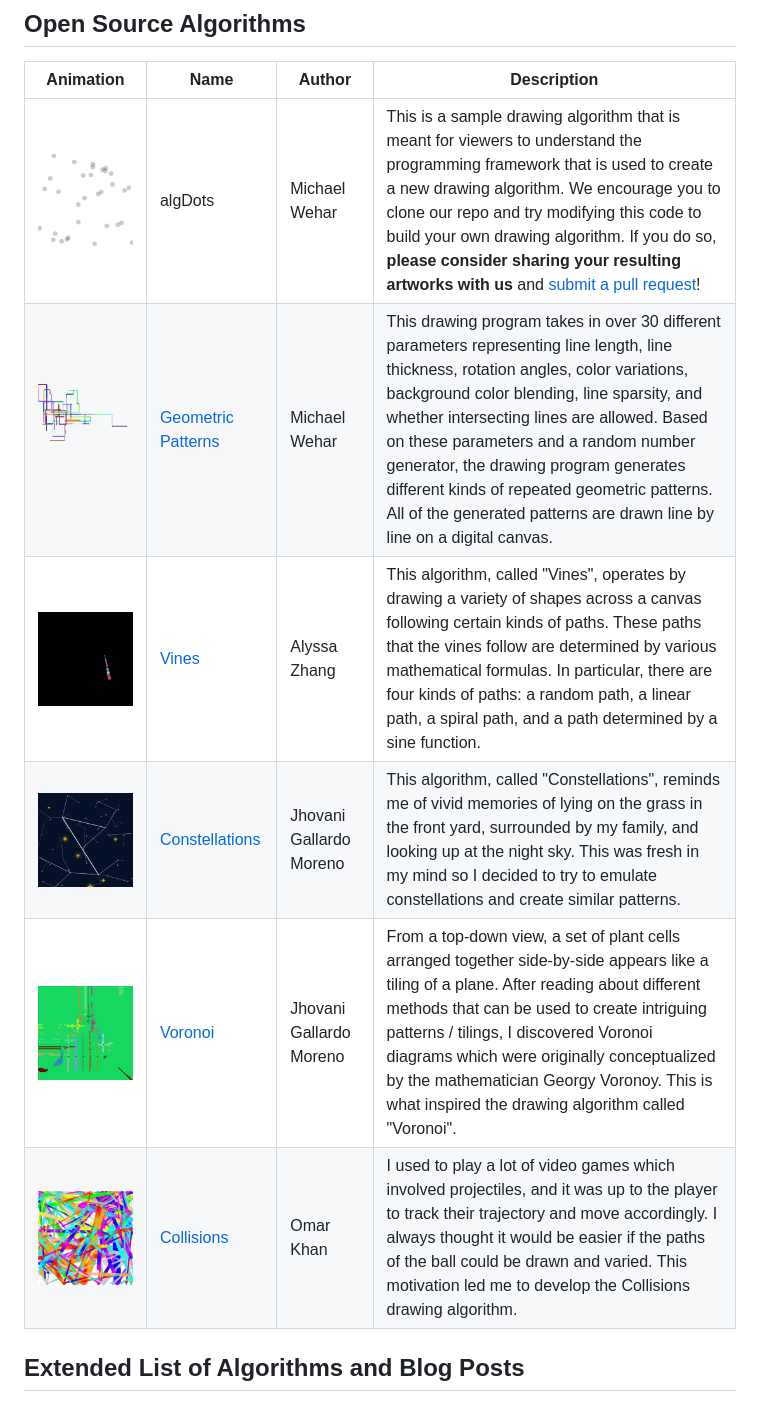
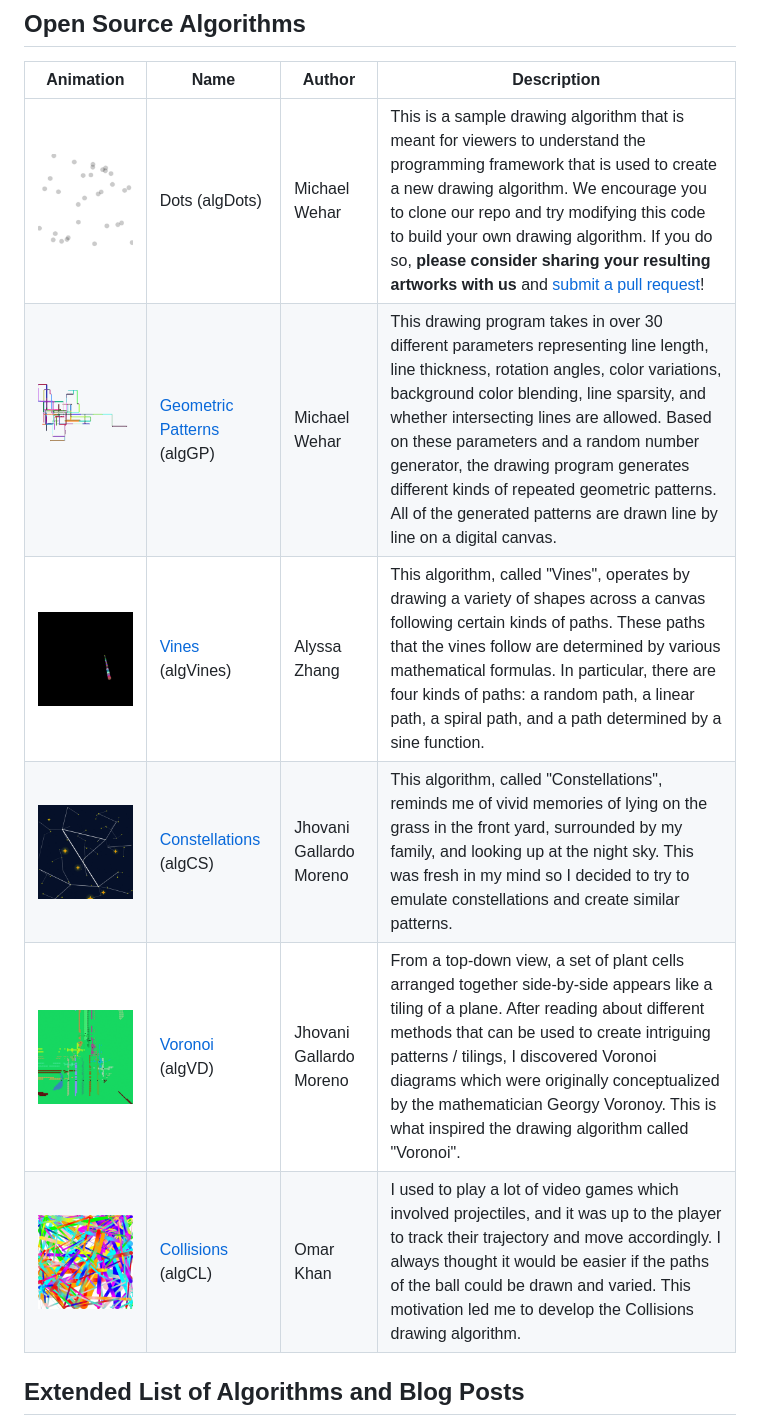
Before and after one commit to Algorithmically-Generated-Artwork/Drawing-Program, a Markdown page: README.md, the part around the change. Drawn GitHub-style.

Commit message:
Added short names for algorithms

```diff
--- a/README.md
+++ b/README.md
@@ -30,12 +30,12 @@
 
 | Animation | Name | Author | Description |
 |-----------|------|--------|-------------|
-| ![algDots Animation](https://github.com/Algorithmically-Generated-Artwork/Drawing-Program/blob/main/readme_images/algDots.gif) | algDots | Michael Wehar | This is a sample drawing algorithm that is meant for viewers to understand the programming framework that is used to create a new drawing algorithm.  We encourage you to clone our repo and try modifying this code to build your own drawing algorithm.  If you do so, **please consider sharing your resulting artworks with us** and [submit a pull request](https://github.com/Algorithmically-Generated-Artwork/Drawing-Program/pulls)! |
-| ![algGP Animation](https://github.com/Algorithmically-Generated-Artwork/Drawing-Program/blob/main/readme_images/algGP.gif) | [Geometric Patterns](https://michaelwehar.wordpress.com/2022/06/16/algorithmically-generated-visual-designs-geometric-patterns/) | Michael Wehar | This drawing program takes in over 30 different parameters representing line length, line thickness, rotation angles, color variations, background color blending, line sparsity, and whether intersecting lines are allowed. Based on these parameters and a random number generator, the drawing program generates different kinds of repeated geometric patterns. All of the generated patterns are drawn line by line on a digital canvas. |
-| ![algVines Animation](https://github.com/Algorithmically-Generated-Artwork/Drawing-Program/blob/main/readme_images/algVines.gif) | [Vines](https://michaelwehar.wordpress.com/2022/07/23/algorithmically-generated-visual-designs-5-vines/) | Alyssa Zhang | This algorithm, called "Vines", operates by drawing a variety of shapes across a canvas following certain kinds of paths. These paths that the vines follow are determined by various mathematical formulas. In particular, there are four kinds of paths: a random path, a linear path, a spiral path, and a path determined by a sine function. |
-| ![algCS Animation](https://github.com/Algorithmically-Generated-Artwork/Drawing-Program/blob/main/readme_images/algCS.gif) | [Constellations](https://michaelwehar.wordpress.com/2025/03/11/algoart-15-consellations/) | Jhovani Gallardo Moreno | This algorithm, called "Constellations", reminds me of vivid memories of lying on the grass in the front yard, surrounded by my family, and looking up at the night sky. This was fresh in my mind so I decided to try to emulate constellations and create similar patterns. |
-| ![algVD Animation](https://github.com/Algorithmically-Generated-Artwork/Drawing-Program/blob/main/readme_images/algVD.gif) | [Voronoi](https://michaelwehar.wordpress.com/2025/03/12/algoart-16-voronoi/) | Jhovani Gallardo Moreno | From a top-down view, a set of plant cells arranged together side-by-side appears like a tiling of a plane. After reading about different methods that can be used to create intriguing patterns / tilings, I discovered Voronoi diagrams which were originally conceptualized by the mathematician Georgy Voronoy. This is what inspired the drawing algorithm called "Voronoi". |
-| ![algCL Animation](https://github.com/Algorithmically-Generated-Artwork/Drawing-Program/blob/main/readme_images/algCL.gif) | [Collisions](https://michaelwehar.wordpress.com/2025/03/08/algoart-14-collisions/) | Omar Khan | I used to play a lot of video games which involved projectiles, and it was up to the player to track their trajectory and move accordingly. I always thought it would be easier if the paths of the ball could be drawn and varied. This motivation led me to develop the Collisions drawing algorithm. |
+| ![algDots Animation](https://github.com/Algorithmically-Generated-Artwork/Drawing-Program/blob/main/readme_images/algDots.gif) | Dots (algDots) | Michael Wehar | This is a sample drawing algorithm that is meant for viewers to understand the programming framework that is used to create a new drawing algorithm.  We encourage you to clone our repo and try modifying this code to build your own drawing algorithm.  If you do so, **please consider sharing your resulting artworks with us** and [submit a pull request](https://github.com/Algorithmically-Generated-Artwork/Drawing-Program/pulls)! |
+| ![algGP Animation](https://github.com/Algorithmically-Generated-Artwork/Drawing-Program/blob/main/readme_images/algGP.gif) | [Geometric Patterns](https://michaelwehar.wordpress.com/2022/06/16/algorithmically-generated-visual-designs-geometric-patterns/) (algGP) | Michael Wehar | This drawing program takes in over 30 different parameters representing line length, line thickness, rotation angles, color variations, background color blending, line sparsity, and whether intersecting lines are allowed. Based on these parameters and a random number generator, the drawing program generates different kinds of repeated geometric patterns. All of the generated patterns are drawn line by line on a digital canvas. |
+| ![algVines Animation](https://github.com/Algorithmically-Generated-Artwork/Drawing-Program/blob/main/readme_images/algVines.gif) | [Vines](https://michaelwehar.wordpress.com/2022/07/23/algorithmically-generated-visual-designs-5-vines/) (algVines) | Alyssa Zhang | This algorithm, called "Vines", operates by drawing a variety of shapes across a canvas following certain kinds of paths. These paths that the vines follow are determined by various mathematical formulas. In particular, there are four kinds of paths: a random path, a linear path, a spiral path, and a path determined by a sine function. |
+| ![algCS Animation](https://github.com/Algorithmically-Generated-Artwork/Drawing-Program/blob/main/readme_images/algCS.gif) | [Constellations](https://michaelwehar.wordpress.com/2025/03/11/algoart-15-consellations/) (algCS) | Jhovani Gallardo Moreno | This algorithm, called "Constellations", reminds me of vivid memories of lying on the grass in the front yard, surrounded by my family, and looking up at the night sky. This was fresh in my mind so I decided to try to emulate constellations and create similar patterns. |
+| ![algVD Animation](https://github.com/Algorithmically-Generated-Artwork/Drawing-Program/blob/main/readme_images/algVD.gif) | [Voronoi](https://michaelwehar.wordpress.com/2025/03/12/algoart-16-voronoi/) (algVD) | Jhovani Gallardo Moreno | From a top-down view, a set of plant cells arranged together side-by-side appears like a tiling of a plane. After reading about different methods that can be used to create intriguing patterns / tilings, I discovered Voronoi diagrams which were originally conceptualized by the mathematician Georgy Voronoy. This is what inspired the drawing algorithm called "Voronoi". |
+| ![algCL Animation](https://github.com/Algorithmically-Generated-Artwork/Drawing-Program/blob/main/readme_images/algCL.gif) | [Collisions](https://michaelwehar.wordpress.com/2025/03/08/algoart-14-collisions/) (algCL) | Omar Khan | I used to play a lot of video games which involved projectiles, and it was up to the player to track their trajectory and move accordingly. I always thought it would be easier if the paths of the ball could be drawn and varied. This motivation led me to develop the Collisions drawing algorithm. |
 
 ## Extended List of Algorithms and Blog Posts
 
```
